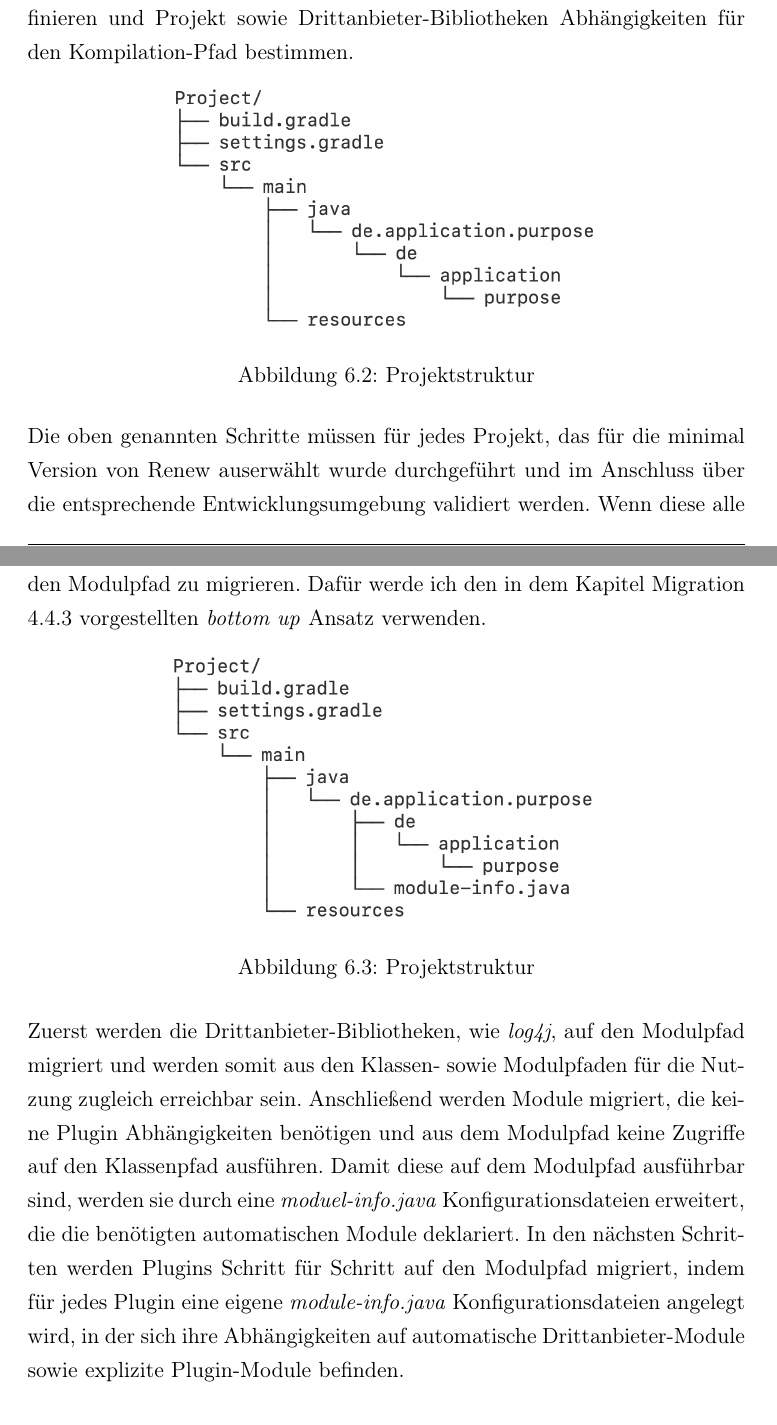
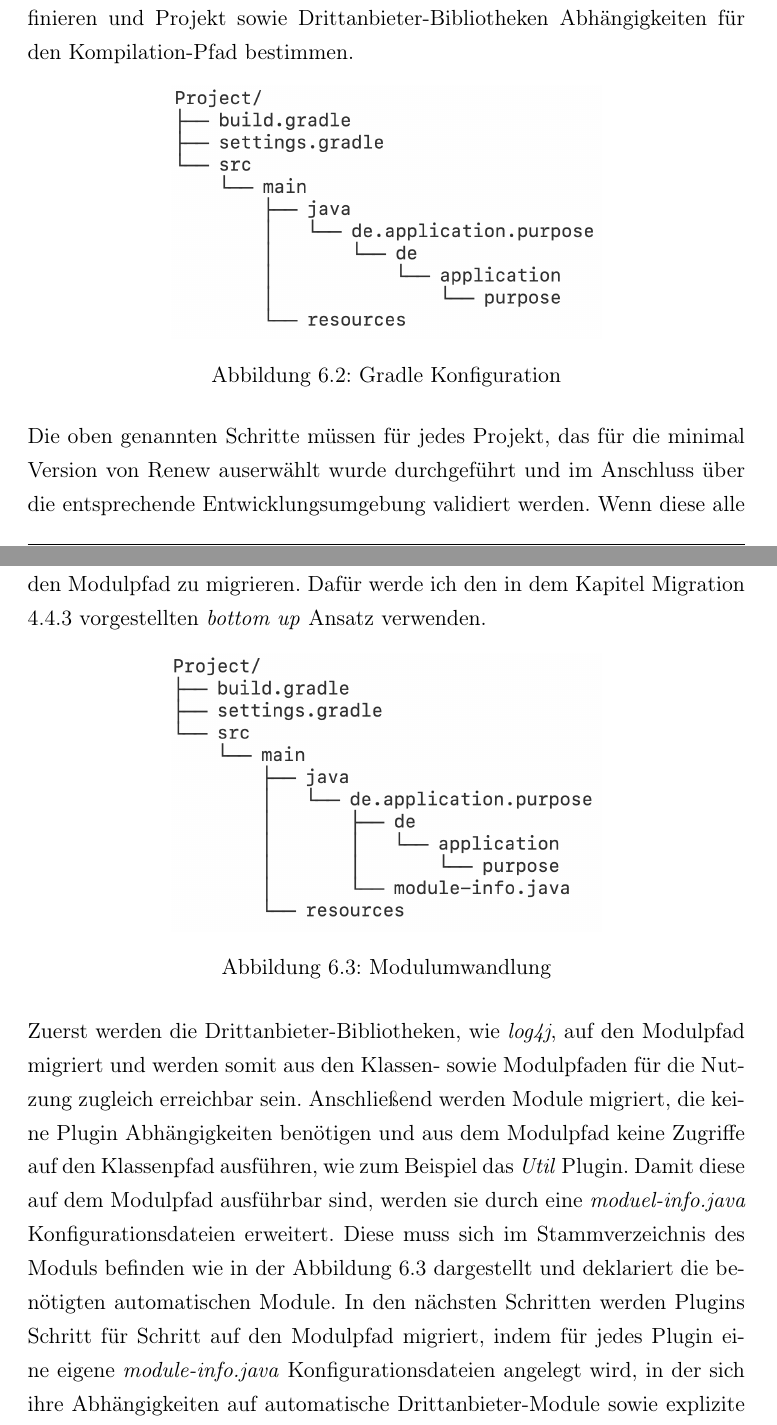
Before and after one commit to iFindY/bericht, a LaTeX thesis (Thesis.tex, which reads Prototyp.tex): two parts of pages 62 and 63 of 67, joined at a grey line, cut so that both start at the same text. Compiled offline with pdfLaTeX.

Commit message:
Prototyp | Entwurf

```diff
--- a/Prototyp.tex
+++ b/Prototyp.tex
@@ -65,8 +65,8 @@ Nachdem die Projektstruktur unseren Wünschen entspricht, muss diese in der Grad
 \begin{figure}[h!]
   \centering
   \includegraphics[width=0.6\textwidth]{material/images/gradle_project.png}
-  \caption{Projektstruktur}
-  \label{fig:projektstruktur}
+  \caption{Gradle Konfiguration}
+  \label{fig:gradle_project}
 \end{figure}
 
  Die oben genannten Schritte müssen für jedes Projekt, das für die minimal Version von Renew auserwählt wurde durchgeführt und im Anschluss über die entsprechende Entwicklungsumgebung  validiert werden. Wenn diese alle Klassen und die benötigten Abhängigkeiten finden und kompilieren kann, haben wir alle Projekte richtig strukturiert, definiert und mit einander sauber verbunden. In diesem Zustand ist die komplette Struktur des Projekts innerhalb Gradle verpackt und kann von jeder Entwicklungsumgebung ausgelesen werden.
@@ -78,12 +78,12 @@ Da jetzt eine lauffähige minimale Renew Version für den Klassenpfad erstellt w
 \begin{figure}[h!]
   \centering
   \includegraphics[width=0.6\textwidth]{material/images/module_project.png}
-  \caption{Projektstruktur}
-  \label{fig:projektstruktur}
+  \caption{Modulumwandlung}
+  \label{fig:module_project}
 \end{figure}
 
-Zuerst werden die Drittanbieter-Bibliotheken, wie \textit{log4j}, auf den Modulpfad migriert und werden somit aus den Klassen- sowie Modulpfaden für die Nutzung zugleich erreichbar sein. Anschließend werden Module migriert, die keine Plugin Abhängigkeiten benötigen und aus dem Modulpfad keine Zugriffe auf den Klassenpfad ausführen.
-Damit diese auf dem Modulpfad ausführbar sind, werden sie durch eine \textit{moduel-info.java} Konfigurationsdateien erweitert, die die benötigten automatischen Module deklariert. In den nächsten Schritten werden Plugins Schritt für Schritt auf den Modulpfad migriert, indem für jedes Plugin eine eigene \textit{module-info.java} Konfigurationsdateien angelegt wird, in der sich ihre Abhängigkeiten auf automatische Drittanbieter-Module sowie explizite Plugin-Module befinden.
+Zuerst werden die Drittanbieter-Bibliotheken, wie \textit{log4j}, auf den Modulpfad migriert und werden somit aus den Klassen- sowie Modulpfaden für die Nutzung zugleich erreichbar sein. Anschließend werden Module migriert, die keine Plugin Abhängigkeiten benötigen und aus dem Modulpfad keine Zugriffe auf den Klassenpfad ausführen, wie zum Beispiel das \textit{Util} Plugin.
+Damit diese auf dem Modulpfad ausführbar sind, werden sie durch eine \textit{moduel-info.java} Konfigurationsdateien erweitert. Diese muss sich im Stammverzeichnis des Moduls befinden wie in der Abbildung \ref{fig:module_project} dargestellt und deklariert die benötigten automatischen Module. In den nächsten Schritten werden Plugins Schritt für Schritt auf den Modulpfad migriert, indem für jedes Plugin eine eigene \textit{module-info.java} Konfigurationsdateien angelegt wird, in der sich ihre Abhängigkeiten auf automatische Drittanbieter-Module sowie explizite Plugin-Module befinden.
 
 
 Diese Vorgehen wird solange durchgeführt bis jedes Plugin sich auf dem Modulpfad befindet.
```
